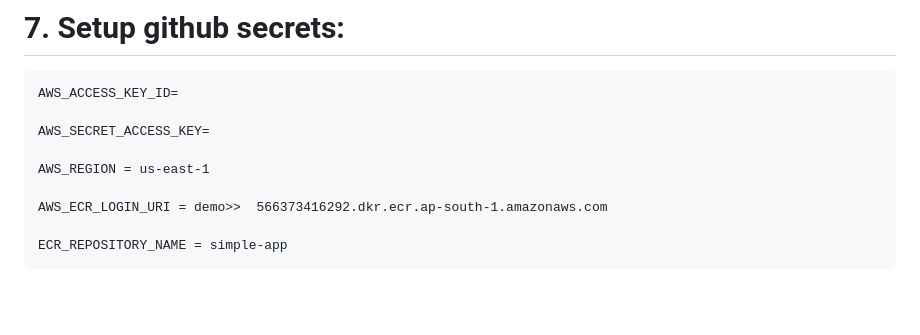
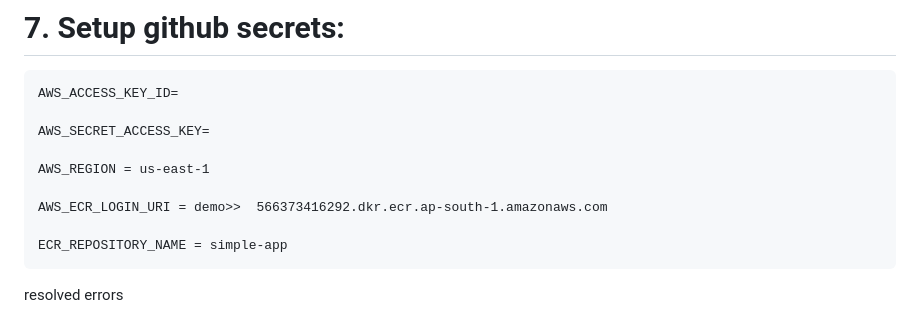
Before and after one commit to Vicky7873/kidney_Disease_Classification, a Markdown page: README.md, the part around the change. Rendered like a GitHub page; blank space fills up the shorter version.

```diff
--- a/README.md
+++ b/README.md
@@ -180,3 +180,5 @@ DVC
     AWS_ECR_LOGIN_URI = demo>>  566373416292.dkr.ecr.ap-south-1.amazonaws.com
 
     ECR_REPOSITORY_NAME = simple-app
+
+resolved errors
```
